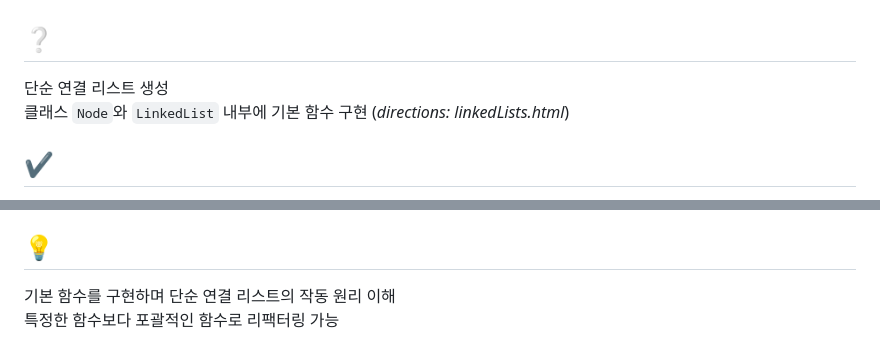
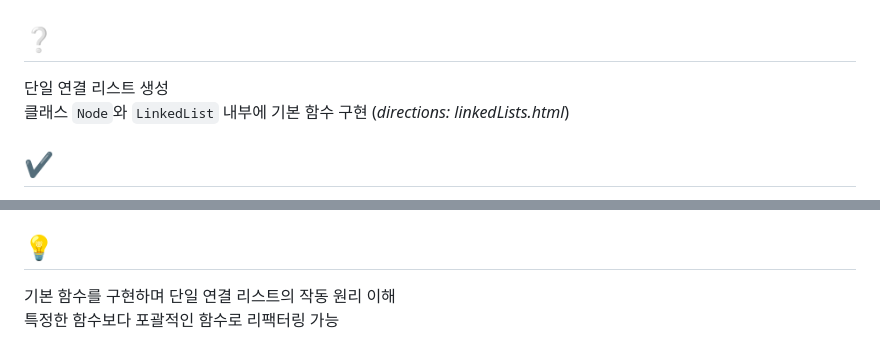
Before and after one commit to somebodylovesusall/Practice, a Markdown page: Algo&DS/linkedLists.md, 2 parts joined by grey strips. GitHub-like rendering.

```diff
--- a/Algo&DS/linkedLists.md
+++ b/Algo&DS/linkedLists.md
@@ -1,7 +1,7 @@
 # Linked Lists
 
 ## ❔
-단순 연결 리스트 생성
+단일 연결 리스트 생성
 클래스 `Node`와 `LinkedList` 내부에 기본 함수 구현 (*directions: linkedLists.html*)
 
 ## ✔️
@@ -53,5 +53,5 @@
   - 새로운 노드를 생성하여 `prev.next`에 할당
 
 ## 💡
-기본 함수를 구현하며 단순 연결 리스트의 작동 원리 이해
+기본 함수를 구현하며 단일 연결 리스트의 작동 원리 이해
 특정한 함수보다 포괄적인 함수로 리팩터링 가능
```
